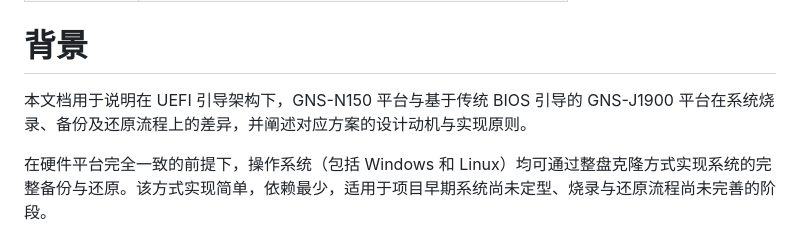
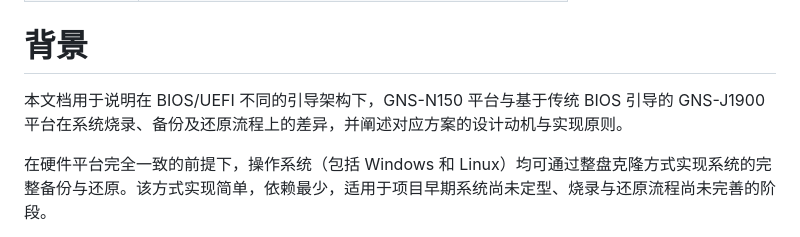
Before and after one commit to deepblue0755/gns_image_backup_restore_instruction, a Markdown page: GNS_Image_Backup_Restore_Instruction.md, the part around the change. Drawn GitHub-style.

Commit message:
UPDATE: Refactor GNS_Image_Backup_Restore_Instruction.md from NUC13VYKi7
Signed-off-by: huang.mb <huang.mb@googoltech.com>

```diff
--- a/GNS_Image_Backup_Restore_Instruction.md
+++ b/GNS_Image_Backup_Restore_Instruction.md
@@ -13,7 +13,7 @@
 
 # 背景
 
-本文档用于说明在 UEFI 引导架构下，GNS-N150 平台与基于传统 BIOS 引导的 GNS-J1900 平台在系统烧录、备份及还原流程上的差异，并阐述对应方案的设计动机与实现原则。
+本文档用于说明在 BIOS/UEFI 不同的引导架构下，GNS-N150 平台与基于传统 BIOS 引导的 GNS-J1900 平台在系统烧录、备份及还原流程上的差异，并阐述对应方案的设计动机与实现原则。
 
 在硬件平台完全一致的前提下，操作系统（包括 Windows 和 Linux）均可通过整盘克隆方式实现系统的完整备份与还原。该方式实现简单，依赖最少，适用于项目早期系统尚未定型、烧录与还原流程尚未完善的阶段。
 
```
